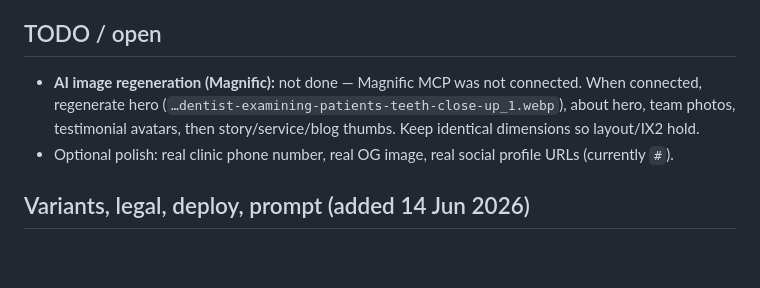
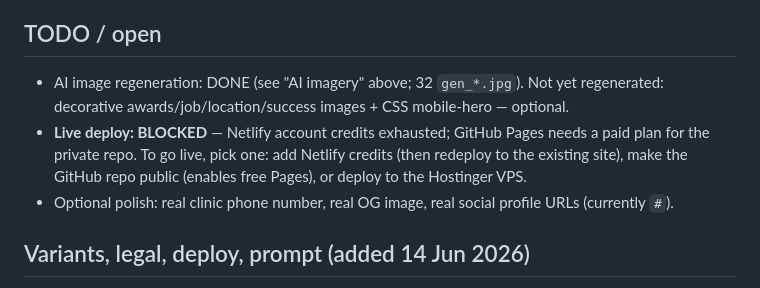
Before and after one commit to hariprasad814261/dental-clinic-1-website, a Markdown page: CLAUDE.md, the part around the change. Rendered like a GitHub page; blank space fills up the shorter version.

Commit message:
docs: correct status notes

```diff
--- a/CLAUDE.md
+++ b/CLAUDE.md
@@ -62,9 +62,11 @@ is a CSS variant and is fine to keep.)
   testimonial-background + home-hero-mobile-image. Regenerate later if wanted.
 
 ## TODO / open
-- **AI image regeneration (Magnific):** not done — Magnific MCP was not connected. When connected,
-  regenerate hero (`…dentist-examining-patients-teeth-close-up_1.webp`), about hero, team photos,
-  testimonial avatars, then story/service/blog thumbs. Keep identical dimensions so layout/IX2 hold.
+- AI image regeneration: DONE (see "AI imagery" above; 32 `gen_*.jpg`). Not yet regenerated:
+  decorative awards/job/location/success images + CSS mobile-hero — optional.
+- **Live deploy: BLOCKED** — Netlify account credits exhausted; GitHub Pages needs a paid plan for
+  the private repo. To go live, pick one: add Netlify credits (then redeploy to the existing site),
+  make the GitHub repo public (enables free Pages), or deploy to the Hostinger VPS.
 - Optional polish: real clinic phone number, real OG image, real social profile URLs (currently `#`).
 
 ## Variants, legal, deploy, prompt (added 14 Jun 2026)
```
